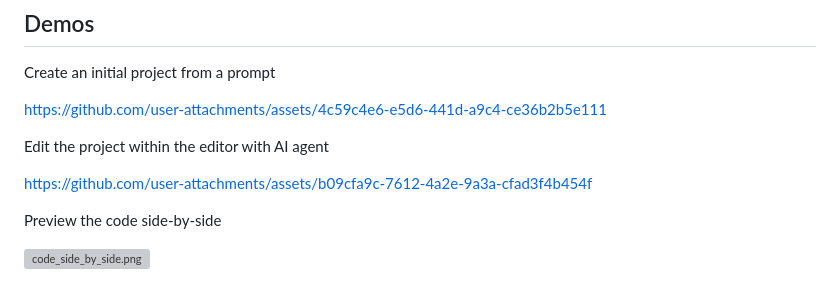
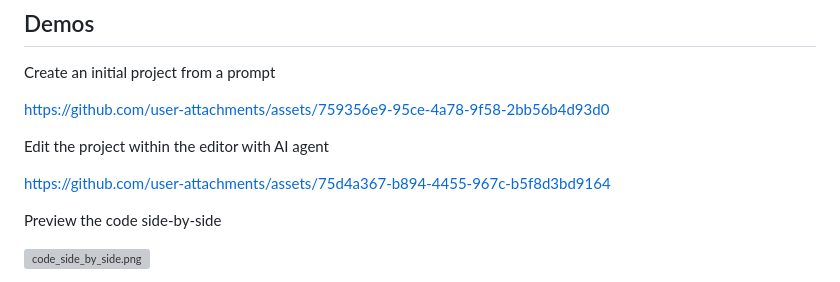
Before and after one commit to Ruan625Br/ComposeFlow, a Markdown page: README.md, the part around the change. Rendered like a GitHub page; grey boxes are pictures that could not be loaded.

Commit message:
Update links to videos (#54)

```diff
--- a/README.md
+++ b/README.md
@@ -31,11 +31,11 @@ For detailed documentation and tutorials, visit: https://docs.composeflow.io/
 
 Create an initial project from a prompt
 
-https://github.com/user-attachments/assets/4c59c4e6-e5d6-441d-a9c4-ce36b2b5e111
+https://github.com/user-attachments/assets/759356e9-95ce-4a78-9f58-2bb56b4d93d0
 
 Edit the project within the editor with AI agent
 
-https://github.com/user-attachments/assets/b09cfa9c-7612-4a2e-9a3a-cfad3f4b454f
+https://github.com/user-attachments/assets/75d4a367-b894-4455-967c-b5f8d3bd9164
 
 Preview the code side-by-side
 
```
